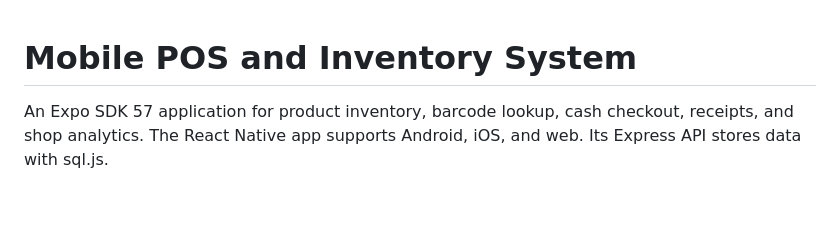
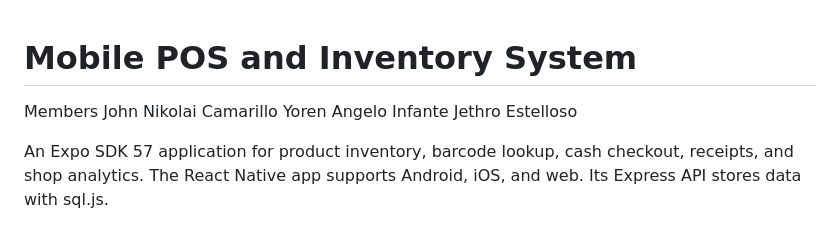
Before and after one commit to Nikolai789/Mobile-POS-Inventory-System, a Markdown page: README.md, the part around the change. Rendered like a GitHub page; blank space fills up the shorter version.

Commit message:
Update README to include team members
Added team members to the README file.

```diff
--- a/README.md
+++ b/README.md
@@ -1,4 +1,9 @@
 # Mobile POS and Inventory System
+
+Members
+John Nikolai Camarillo
+Yoren Angelo Infante
+Jethro Estelloso
 
 An Expo SDK 57 application for product inventory, barcode lookup, cash checkout, receipts, and shop analytics. The React Native app supports Android, iOS, and web. Its Express API stores data with sql.js.
 
```
